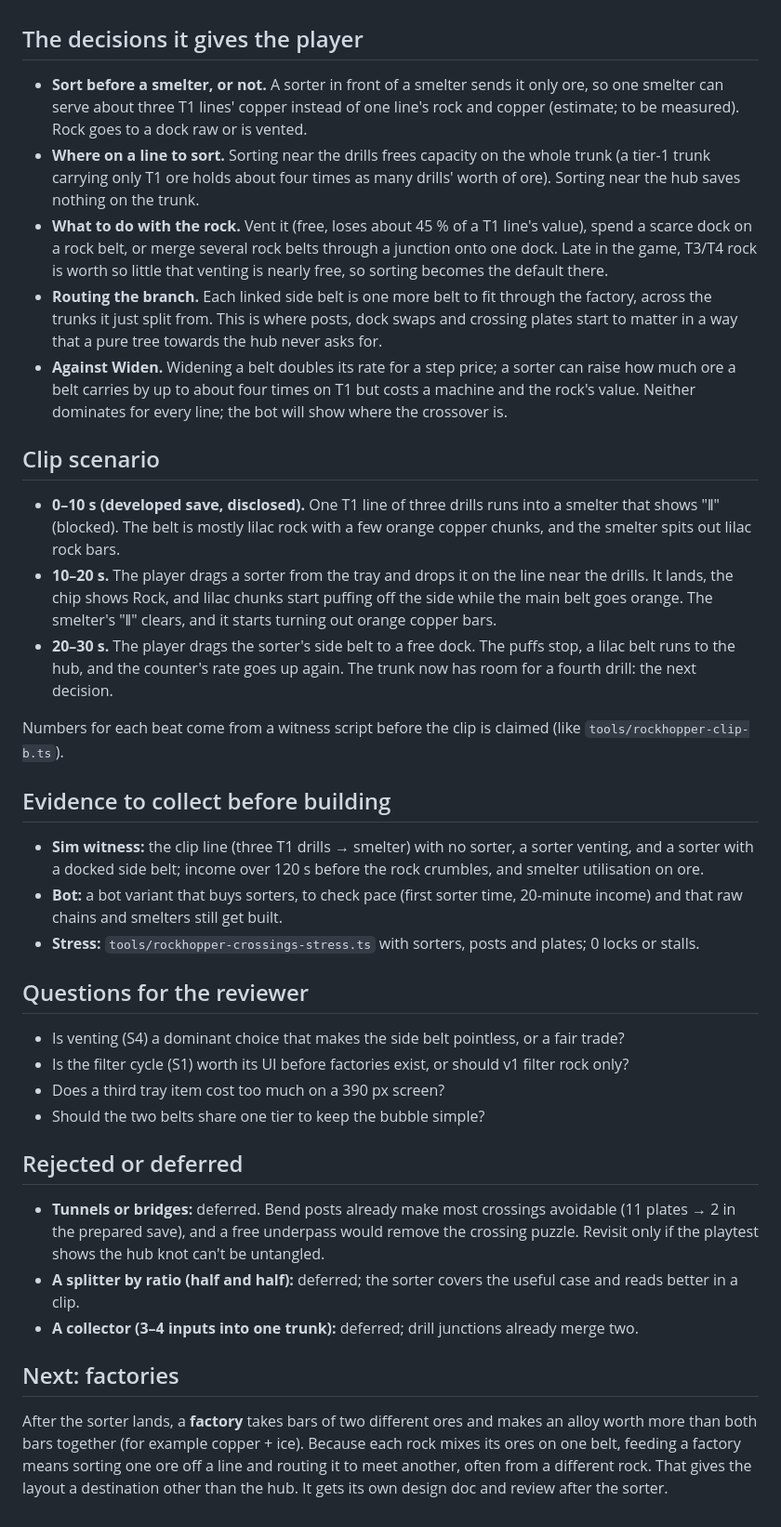
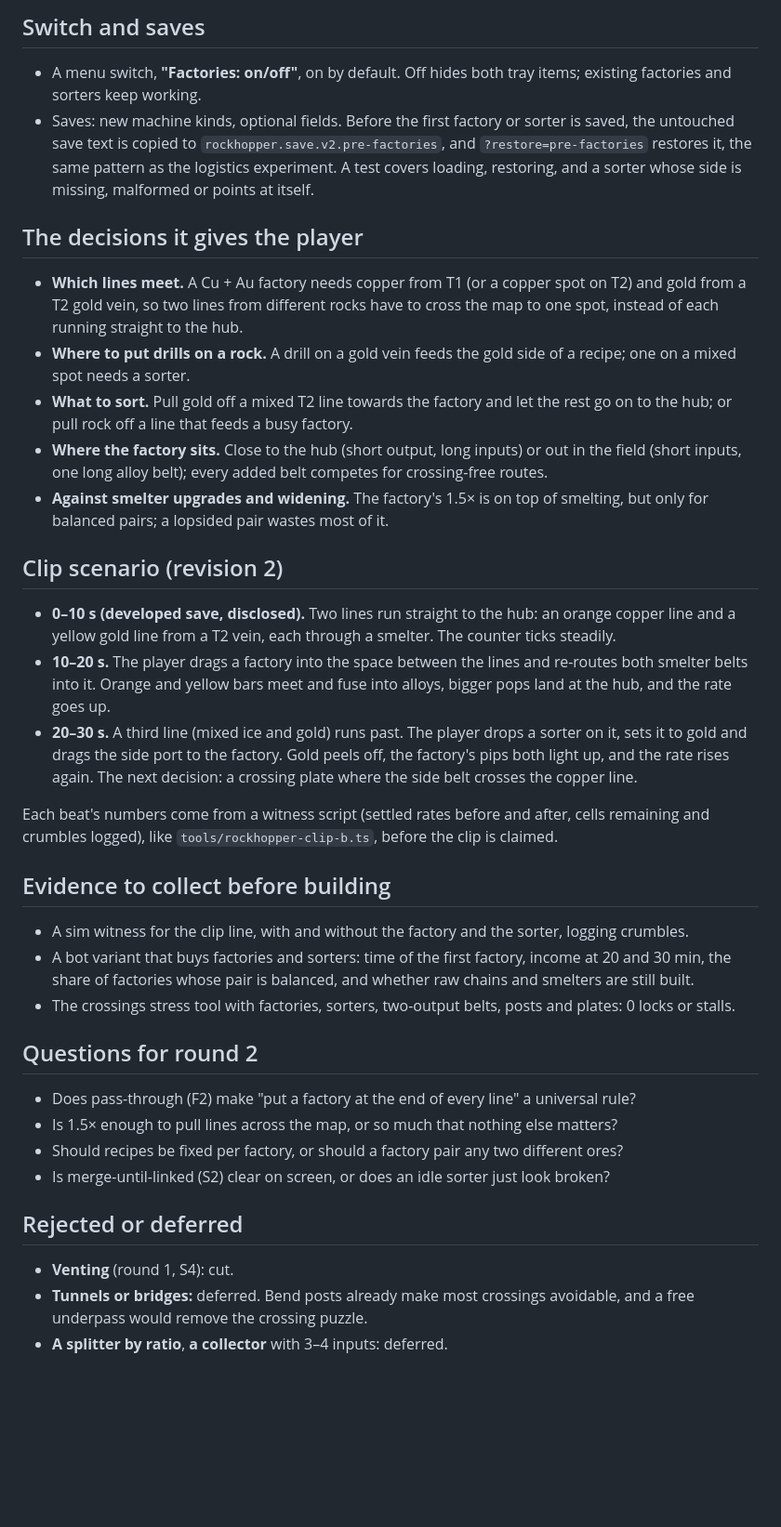
Before and after one commit to masamoon/FactoryTetris, a Markdown page: docs/ROCKHOPPER_SORTER.md, the part around one of its changes. Shown at 93% size. Rendered like a GitHub page; blank space fills up the shorter version.

Commit message:
Rockhopper sorter: revision 2 draft, paired with factories
Co-Authored-By: Claude Opus 5.5 <noreply@anthropic.com>
Claude-Session: https://claude.ai/code/session_01TTTBpEsha7zzHRx2VyWnQd

```diff
--- a/docs/ROCKHOPPER_SORTER.md
+++ b/docs/ROCKHOPPER_SORTER.md
@@ -33,39 +47,39 @@ Invariants that change in AGENTS.md: "each machine has exactly one output" becom
+## Switch and saves
+
+- A menu switch, **"Factories: on/off"**, on by default. Off hides both tray items; existing factories and sorters keep working.
+- Saves: new machine kinds, optional fields. Before the first factory or sorter is saved, the untouched save text is copied to `rockhopper.save.v2.pre-factories`, and `?restore=pre-factories` restores it, the same pattern as the logistics experiment. A test covers loading, restoring, and a sorter whose side is missing, malformed or points at itself.
 
 ## The decisions it gives the player
 
-- **Sort before a smelter, or not.** A sorter in front of a smelter sends it only ore, so one smelter can serve about three T1 lines' copper instead of one line's rock and copper (estimate; to be measured). Rock goes to a dock raw or is vented.
-- **Where on a line to sort.** Sorting near the drills frees capacity on the whole trunk (a tier-1 trunk carrying only T1 ore holds about four times as many drills' worth of ore). Sorting near the hub saves nothing on the trunk.
-- **What to do with the rock.** Vent it (free, loses about 45 % of a T1 line's value), spend a scarce dock on a rock belt, or merge several rock belts through a junction onto one dock. Late in the game, T3/T4 rock is worth so little that venting is nearly free, so sorting becomes the default there.
-- **Routing the branch.** Each linked side belt is one more belt to fit through the factory, across the trunks it just split from. This is where posts, dock swaps and crossing plates start to matter in a way that a pure tree towards the hub never asks for.
-- **Against Widen.** Widening a belt doubles its rate for a step price; a sorter can raise how much ore a belt carries by up to about four times on T1 but costs a machine and the rock's value. Neither dominates for every line; the bot will show where the crossover is.
+- **Which lines meet.** A Cu + Au factory needs copper from T1 (or a copper spot on T2) and gold from a T2 gold vein, so two lines from different rocks have to cross the map to one spot, instead of each running straight to the hub.
+- **Where to put drills on a rock.** A drill on a gold vein feeds the gold side of a recipe; one on a mixed spot needs a sorter.
+- **What to sort.** Pull gold off a mixed T2 line towards the factory and let the rest go on to the hub; or pull rock off a line that feeds a busy factory.
+- **Where the factory sits.** Close to the hub (short output, long inputs) or out in the field (short inputs, one long alloy belt); every added belt competes for crossing-free routes.
+- **Against smelter upgrades and widening.** The factory's 1.5× is on top of smelting, but only for balanced pairs; a lopsided pair wastes most of it.
 
-## Clip scenario
+## Clip scenario (revision 2)
 
-- **0–10 s (developed save, disclosed).** One T1 line of three drills runs into a smelter that shows "‖" (blocked). The belt is mostly lilac rock with a few orange copper chunks, and the smelter spits out lilac rock bars.
-- **10–20 s.** The player drags a sorter from the tray and drops it on the line near the drills. It lands, the chip shows Rock, and lilac chunks start puffing off the side while the main belt goes orange. The smelter's "‖" clears, and it starts turning out orange copper bars.
-- **20–30 s.** The player drags the sorter's side belt to a free dock. The puffs stop, a lilac belt runs to the hub, and the counter's rate goes up again. The trunk now has room for a fourth drill: the next decision.
+- **0–10 s (developed save, disclosed).** Two lines run straight to the hub: an orange copper line and a yellow gold line from a T2 vein, each through a smelter. The counter ticks steadily.
+- **10–20 s.** The player drags a factory into the space between the lines and re-routes both smelter belts into it. Orange and yellow bars meet and fuse into alloys, bigger pops land at the hub, and the rate goes up.
+- **20–30 s.** A third line (mixed ice and gold) runs past. The player drops a sorter on it, sets it to gold and drags the side port to the factory. Gold peels off, the factory's pips both light up, and the rate rises again. The next decision: a crossing plate where the side belt crosses the copper line.
 
-Numbers for each beat come from a witness script before the clip is claimed (like `tools/rockhopper-clip-b.ts`).
+Each beat's numbers come from a witness script (settled rates before and after, cells remaining and crumbles logged), like `tools/rockhopper-clip-b.ts`, before the clip is claimed.
 
 ## Evidence to collect before building
 
-- **Sim witness:** the clip line (three T1 drills → smelter) with no sorter, a sorter venting, and a sorter with a docked side belt; income over 120 s before the rock crumbles, and smelter utilisation on ore.
-- **Bot:** a bot variant that buys sorters, to check pace (first sorter time, 20-minute income) and that raw chains and smelters still get built.
-- **Stress:** `tools/rockhopper-crossings-stress.ts` with sorters, posts and plates; 0 locks or stalls.
+- A sim witness for the clip line, with and without the factory and the sorter, logging crumbles.
+- A bot variant that buys factories and sorters: time of the first factory, income at 20 and 30 min, the share of factories whose pair is balanced, and whether raw chains and smelters are still built.
+- The crossings stress tool with factories, sorters, two-output belts, posts and plates: 0 locks or stalls.
 
-## Questions for the reviewer
+## Questions for round 2
 
-- Is venting (S4) a dominant choice that makes the side belt pointless, or a fair trade?
-- Is the filter cycle (S1) worth its UI before factories exist, or should v1 filter rock only?
-- Does a third tray item cost too much on a 390 px screen?
-- Should the two belts share one tier to keep the bubble simple?
+- Does pass-through (F2) make "put a factory at the end of every line" a universal rule?
+- Is 1.5× enough to pull lines across the map, or so much that nothing else matters?
+- Should recipes be fixed per factory, or should a factory pair any two different ores?
+- Is merge-until-linked (S2) clear on screen, or does an idle sorter just look broken?
 
 ## Rejected or deferred
 
-- **Tunnels or bridges:** deferred. Bend posts already make most crossings avoidable (11 plates → 2 in the prepared save), and a free underpass would remove the crossing puzzle. Revisit only if the playtest shows the hub knot can't be untangled.
-- **A splitter by ratio (half and half):** deferred; the sorter covers the useful case and reads better in a clip.
-- **A collector (3–4 inputs into one trunk):** deferred; drill junctions already merge two.
-
-## Next: factories
-
-After the sorter lands, a **factory** takes bars of two different ores and makes an alloy worth more than both bars together (for example copper + ice). Because each rock mixes its ores on one belt, feeding a factory means sorting one ore off a line and routing it to meet another, often from a different rock. That gives the layout a destination other than the hub. It gets its own design doc and review after the sorter.
+- **Venting** (round 1, S4): cut.
+- **Tunnels or bridges:** deferred. Bend posts already make most crossings avoidable, and a free underpass would remove the crossing puzzle.
+- **A splitter by ratio**, **a collector** with 3–4 inputs: deferred.
```
Also changed, not shown: other parts of docs/ROCKHOPPER_SORTER.md (+36 -22 lines).
